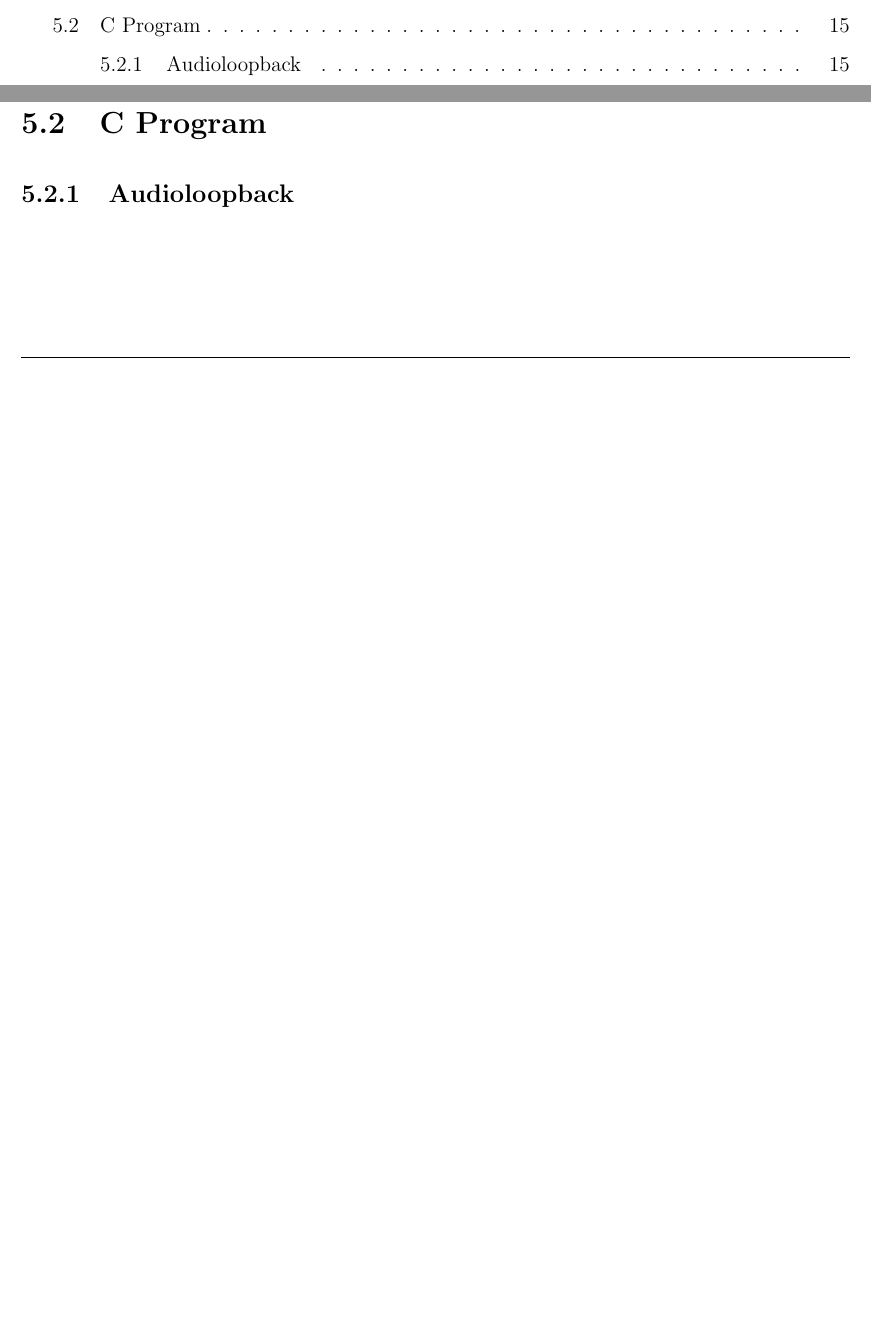
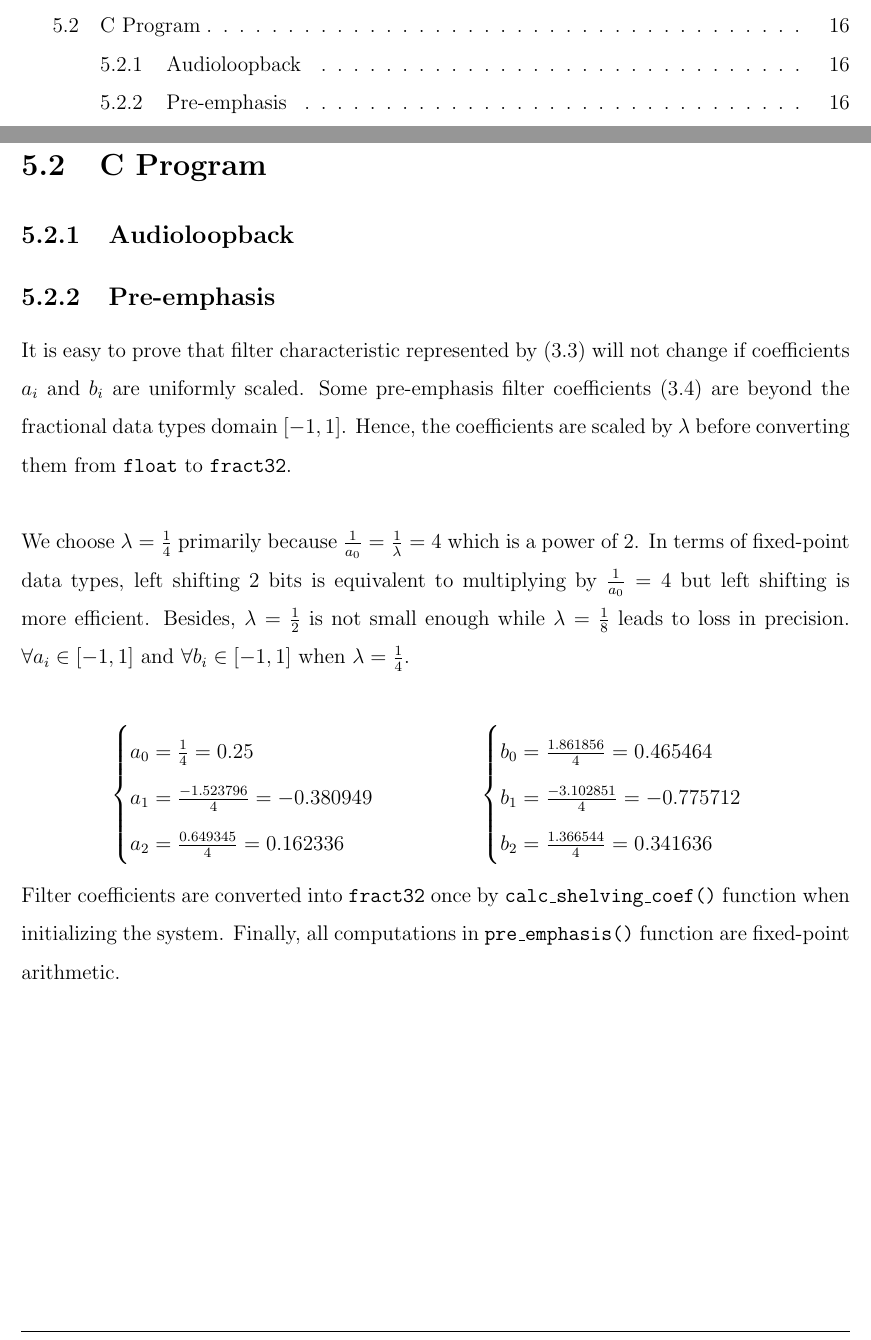
Before and after one commit to leeang/Signal-Processing-Toolbox, a LaTeX thesis (final report/report.tex, which reads final report/chapter/DSP.tex): two parts of pages 4 and 16 of 21 before the commit and two parts of pages 4 and 17 of 22 after it, joined at a grey line, cut so that both start at the same text, the shorter picture padded with empty space. Compiled offline with pdfLaTeX.

Commit message:
update report pre emphasis

```diff
--- a/final report/chapter/DSP.tex
+++ b/final report/chapter/DSP.tex
@@ -58,3 +58,27 @@ Considering the project budget and potential risk, we eventually decided to stic
 \section{C Program}
 
 \subsection{Audioloopback}
+
+%--------------------------------------------
+%--------------------------------------------
+
+\subsection{Pre-emphasis}
+
+It is easy to prove that filter characteristic represented by (\ref{shelving-filter}) will not change if coefficients $a_i$ and $b_i$ are uniformly scaled. Some pre-emphasis filter coefficients (\ref{shleving-coef}) are beyond the fractional data types domain $[-1, 1]$. Hence, the coefficients are scaled by $\lambda$ before converting them from \texttt{float} to \texttt{fract32}.\\
+
+We choose $\lambda = \frac{1}{4}$ primarily because $\frac{1}{a_0} = \frac{1}{\lambda} = 4$ which is a power of 2. In terms of fixed-point data types, left shifting 2 bits is equivalent to multiplying by $\frac{1}{a_0} = 4$ but left shifting is more efficient. Besides, $\lambda = \frac{1}{2}$ is not small enough while $\lambda = \frac{1}{8}$ leads to loss in precision. $\forall a_i \in [-1, 1]$ and $\forall b_i \in [-1, 1]$ when $\lambda = \frac{1}{4}$.
+
+\begin{align*}
+&\begin{cases}
+a_0 = \frac{1}{4} = 0.25\\
+a_1 = \frac{-1.523796}{4} = -0.380949\\
+a_2 = \frac{0.649345}{4} = 0.162336
+\end{cases}
+&\begin{cases}
+b_0 = \frac{1.861856}{4} = 0.465464\\
+b_1 = \frac{-3.102851}{4} = -0.775712\\
+b_2 = \frac{1.366544}{4} = 0.341636
+\end{cases}
+\end{align*}
+
+Filter coefficients are converted into \texttt{fract32} once by \texttt{calc\_shelving\_coef()} function when initializing the system. Finally, all computations in \texttt{pre\_emphasis()} function are fixed-point arithmetic.
```
Also changed, not shown: final report/chapter/feature-extraction-2.tex (+12 -9 lines).
